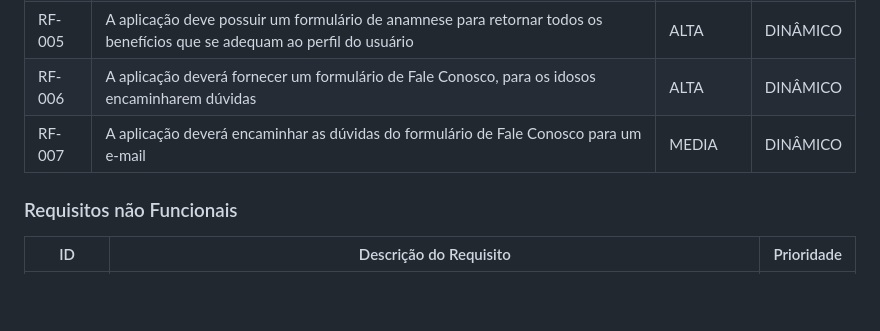
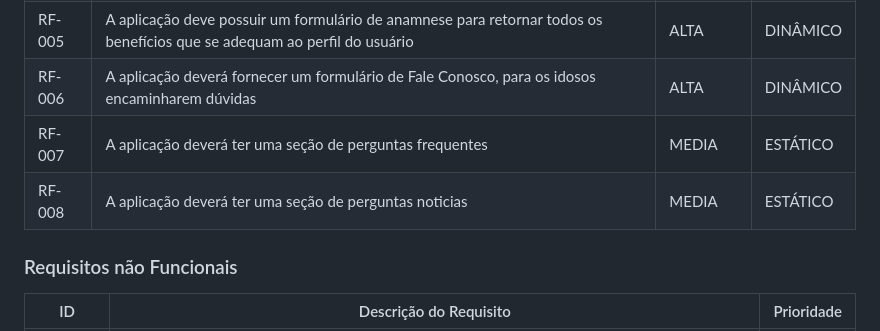
Before and after one commit to ICEI-PUC-Minas-PMV-SI/pmv-si-2024-1-pe1-t2-infosocial, a Markdown page: docs/especification.md, the part around the change. GitHub-like rendering; blank space fills up the shorter version.

Commit message:
add more functional requirements

```diff
--- a/docs/especification.md
+++ b/docs/especification.md
@@ -73,7 +73,8 @@ As tabelas que se seguem apresentam os requisitos funcionais e não funcionais q
 |RF-004| A aplicação deve mostrar o CRAS mais próximo através da localização do usuário | ALTA | DINÂMICO |
 |RF-005| A aplicação deve possuir um formulário de anamnese para retornar todos os benefícios que se adequam ao perfil do usuário | ALTA | DINÂMICO |
 |RF-006| A aplicação deverá fornecer um formulário de Fale Conosco, para os idosos encaminharem dúvidas | ALTA | DINÂMICO |
-|RF-007| A aplicação deverá encaminhar as dúvidas do formulário de Fale Conosco para um e-mail | MEDIA | DINÂMICO |
+|RF-007| A aplicação deverá ter uma seção de perguntas frequentes | MEDIA | ESTÁTICO |
+|RF-008| A aplicação deverá ter uma seção de perguntas noticias | MEDIA | ESTÁTICO |
 
 
 ### Requisitos não Funcionais
```
